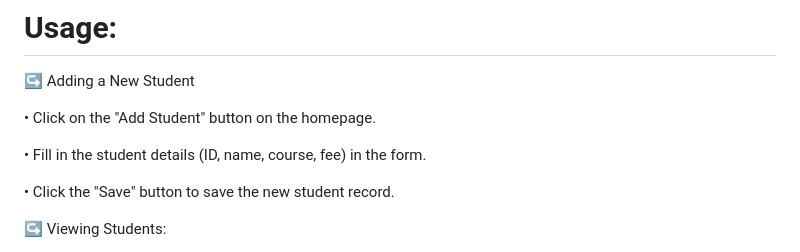
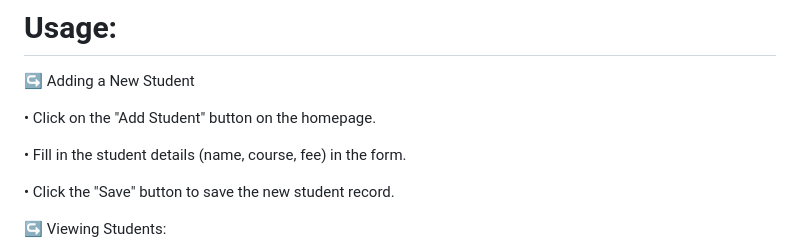
Before and after one commit to sangeethagithubs/Student-Management-System, a Markdown page: README.md, the part around the change. GitHub-like rendering.

```diff
--- a/README.md
+++ b/README.md
@@ -18,7 +18,7 @@ Database: Mysql
 
 • Click on the "Add Student" button on the homepage.
 
-• Fill in the student details (ID, name, course, fee) in the form.
+• Fill in the student details (name, course, fee) in the form.
 
 • Click the "Save" button to save the new student record.
 
```
